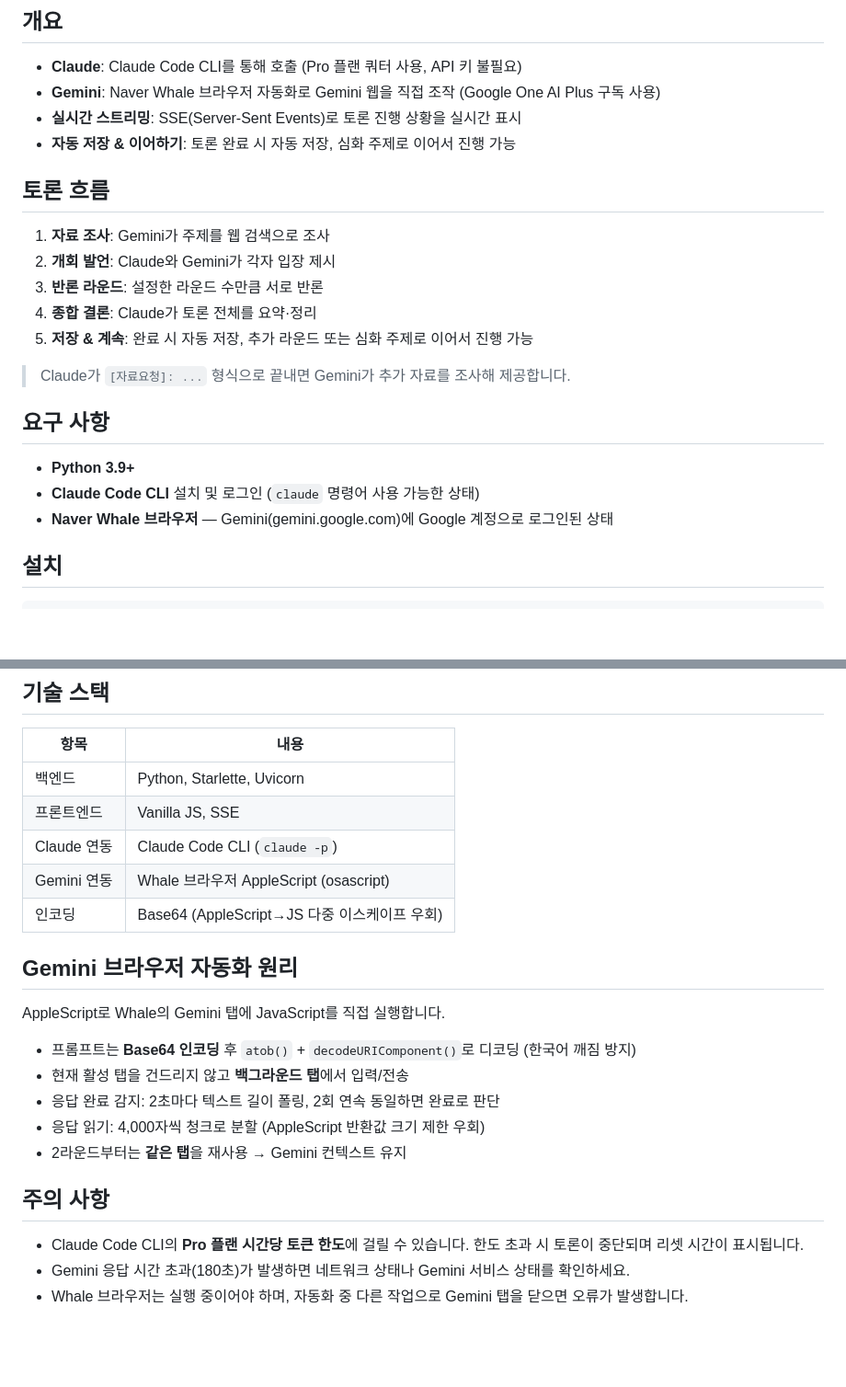
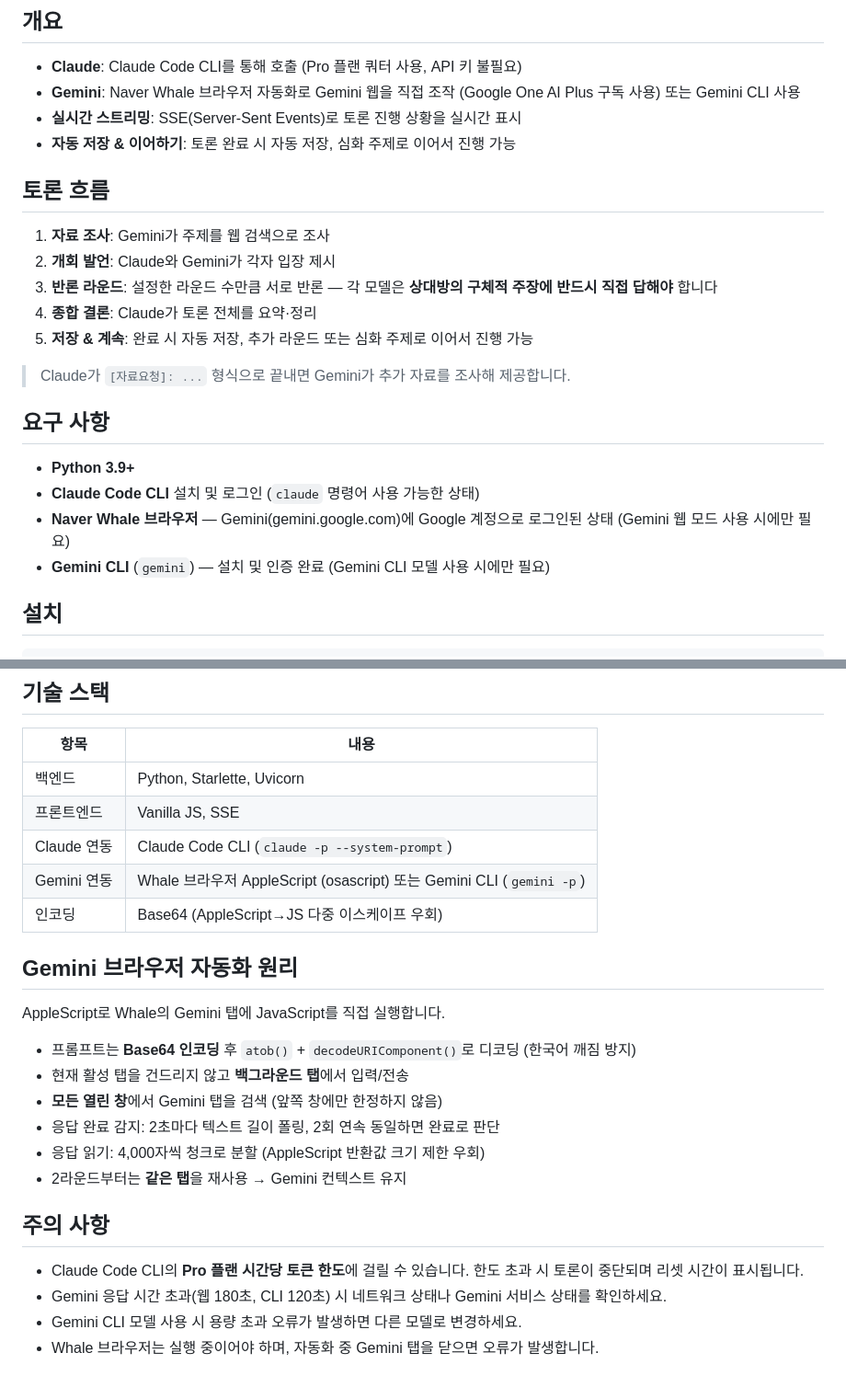
Before and after one commit to jgy90/llm-debate-arena, a Markdown page: README.ko.md, 2 parts joined by grey strips. Shown at 92% size. Rendered like a GitHub page; blank space fills up the shorter version.

````diff
--- a/README.ko.md
+++ b/README.ko.md
@@ -16,7 +16,7 @@ Claude Pro와 Google One AI Plus를 이미 구독 중이라면, 각 요금제에
 ## 개요
 
 - **Claude**: Claude Code CLI를 통해 호출 (Pro 플랜 쿼터 사용, API 키 불필요)
-- **Gemini**: Naver Whale 브라우저 자동화로 Gemini 웹을 직접 조작 (Google One AI Plus 구독 사용)
+- **Gemini**: Naver Whale 브라우저 자동화로 Gemini 웹을 직접 조작 (Google One AI Plus 구독 사용) 또는 Gemini CLI 사용
 - **실시간 스트리밍**: SSE(Server-Sent Events)로 토론 진행 상황을 실시간 표시
 - **자동 저장 & 이어하기**: 토론 완료 시 자동 저장, 심화 주제로 이어서 진행 가능
 
@@ -24,7 +24,7 @@ Claude Pro와 Google One AI Plus를 이미 구독 중이라면, 각 요금제에
 
 1. **자료 조사**: Gemini가 주제를 웹 검색으로 조사
 2. **개회 발언**: Claude와 Gemini가 각자 입장 제시
-3. **반론 라운드**: 설정한 라운드 수만큼 서로 반론
+3. **반론 라운드**: 설정한 라운드 수만큼 서로 반론 — 각 모델은 **상대방의 구체적 주장에 반드시 직접 답해야** 합니다
 4. **종합 결론**: Claude가 토론 전체를 요약·정리
 5. **저장 & 계속**: 완료 시 자동 저장, 추가 라운드 또는 심화 주제로 이어서 진행 가능
 
@@ -34,7 +34,9 @@ Claude Pro와 Google One AI Plus를 이미 구독 중이라면, 각 요금제에
 
 - **Python 3.9+**
 - **Claude Code CLI** 설치 및 로그인 (`claude` 명령어 사용 가능한 상태)
-- **Naver Whale 브라우저** — Gemini(gemini.google.com)에 Google 계정으로 로그인된 상태
+- **Naver Whale 브라우저** — Gemini(gemini.google.com)에 Google 계정으로 로그인된 상태 (Gemini 웹 모드 사용 시에만 필요)
+- **Gemini CLI** (`gemini`) — 설치 및 인증 완료 (Gemini CLI 모델 사용 시에만 필요)
+
 ## 설치
 
 ```bash
@@ -87,8 +125,8 @@ debate-arena/
 |------|------|
 | 백엔드 | Python, Starlette, Uvicorn |
 | 프론트엔드 | Vanilla JS, SSE |
-| Claude 연동 | Claude Code CLI (`claude -p`) |
-| Gemini 연동 | Whale 브라우저 AppleScript (osascript) |
+| Claude 연동 | Claude Code CLI (`claude -p --system-prompt`) |
+| Gemini 연동 | Whale 브라우저 AppleScript (osascript) 또는 Gemini CLI (`gemini -p`) |
 | 인코딩 | Base64 (AppleScript→JS 다중 이스케이프 우회) |
 
 ## Gemini 브라우저 자동화 원리
@@ -97,6 +135,7 @@ AppleScript로 Whale의 Gemini 탭에 JavaScript를 직접 실행합니다.
 
 - 프롬프트는 **Base64 인코딩** 후 `atob()` + `decodeURIComponent()`로 디코딩 (한국어 깨짐 방지)
 - 현재 활성 탭을 건드리지 않고 **백그라운드 탭**에서 입력/전송
+- **모든 열린 창**에서 Gemini 탭을 검색 (앞쪽 창에만 한정하지 않음)
 - 응답 완료 감지: 2초마다 텍스트 길이 폴링, 2회 연속 동일하면 완료로 판단
 - 응답 읽기: 4,000자씩 청크로 분할 (AppleScript 반환값 크기 제한 우회)
 - 2라운드부터는 **같은 탭**을 재사용 → Gemini 컨텍스트 유지
@@ -104,5 +143,6 @@ AppleScript로 Whale의 Gemini 탭에 JavaScript를 직접 실행합니다.
 ## 주의 사항
 
 - Claude Code CLI의 **Pro 플랜 시간당 토큰 한도**에 걸릴 수 있습니다. 한도 초과 시 토론이 중단되며 리셋 시간이 표시됩니다.
-- Gemini 응답 시간 초과(180초)가 발생하면 네트워크 상태나 Gemini 서비스 상태를 확인하세요.
-- Whale 브라우저는 실행 중이어야 하며, 자동화 중 다른 작업으로 Gemini 탭을 닫으면 오류가 발생합니다.
+- Gemini 응답 시간 초과(웹 180초, CLI 120초) 시 네트워크 상태나 Gemini 서비스 상태를 확인하세요.
+- Gemini CLI 모델 사용 시 용량 초과 오류가 발생하면 다른 모델로 변경하세요.
+- Whale 브라우저는 실행 중이어야 하며, 자동화 중 Gemini 탭을 닫으면 오류가 발생합니다.
````
Also changed, not shown: other parts of README.ko.md (+39 -3 lines), README.md (+50 -10 lines).
